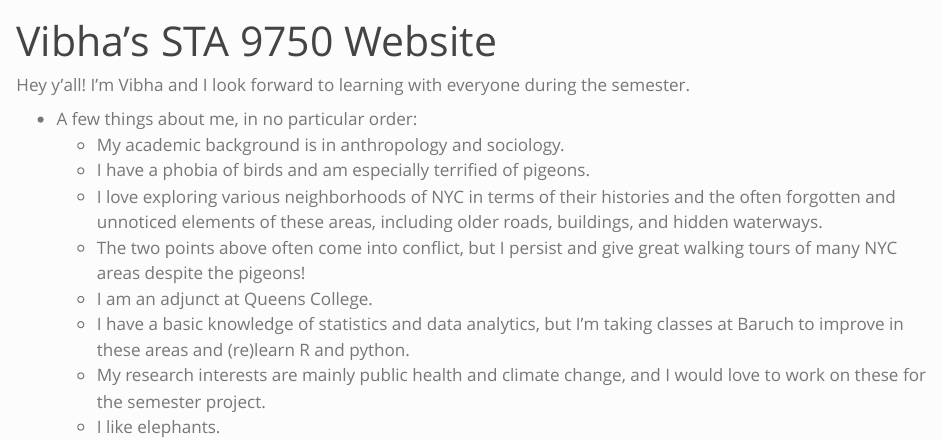
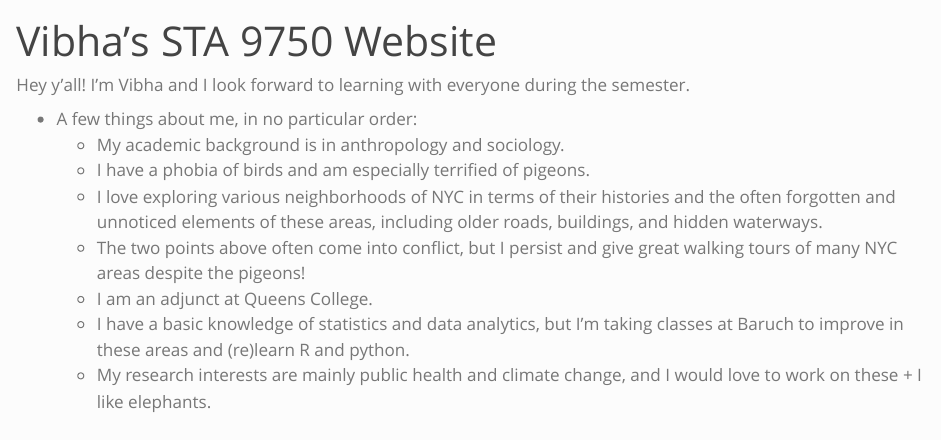
Before and after one commit to v1bha/STA9750-2025-SPRING, a Quarto document (index.qmd): the page in a window 1100 px wide, from its top. Rendered offline with R 4.5, knitr and Pandoc in place of Quarto, with nearby package versions.

```diff
--- a/index.qmd
+++ b/index.qmd
@@ -12,6 +12,5 @@
   + The two points above often come into conflict, but I persist and give great walking tours of many NYC areas despite the pigeons!
   + I am an adjunct at Queens College.
   + I have a basic knowledge of statistics and data analytics, but I'm taking classes at Baruch to improve in these areas and (re)learn R and python.
-  + My research interests are mainly public health and climate change, and I would love to work on these for the semester project.
-  + I like elephants.
+  + My research interests are mainly public health and climate change, and I would love to work on these + I like elephants.
 
```
Also changed, not shown: docs/search.json, index.qmd (2 more changed lines), 2 other files.
